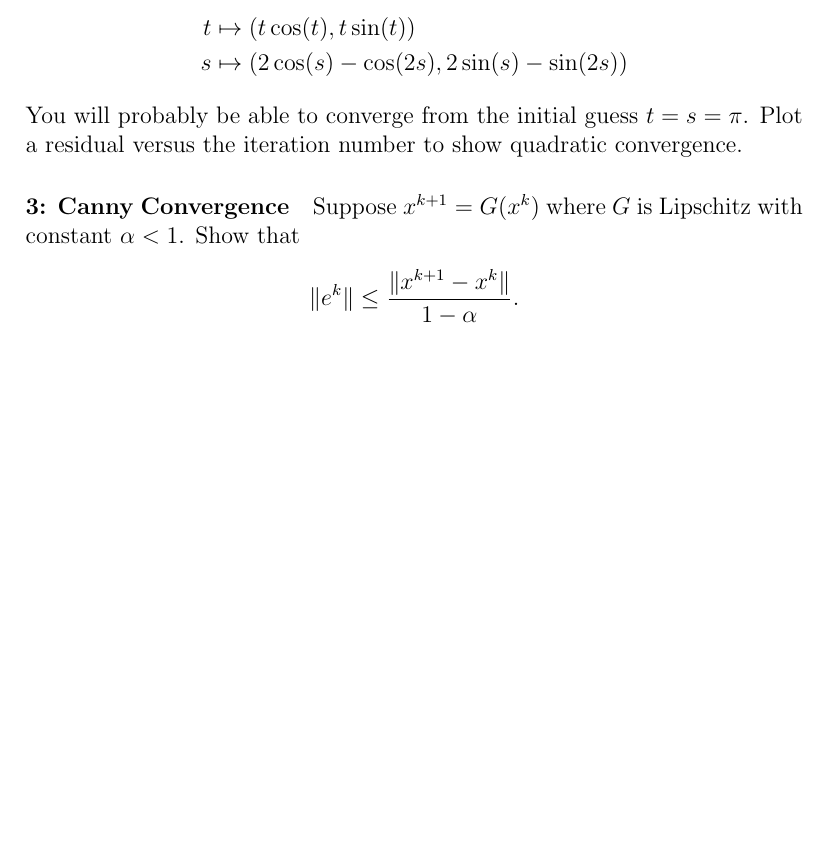
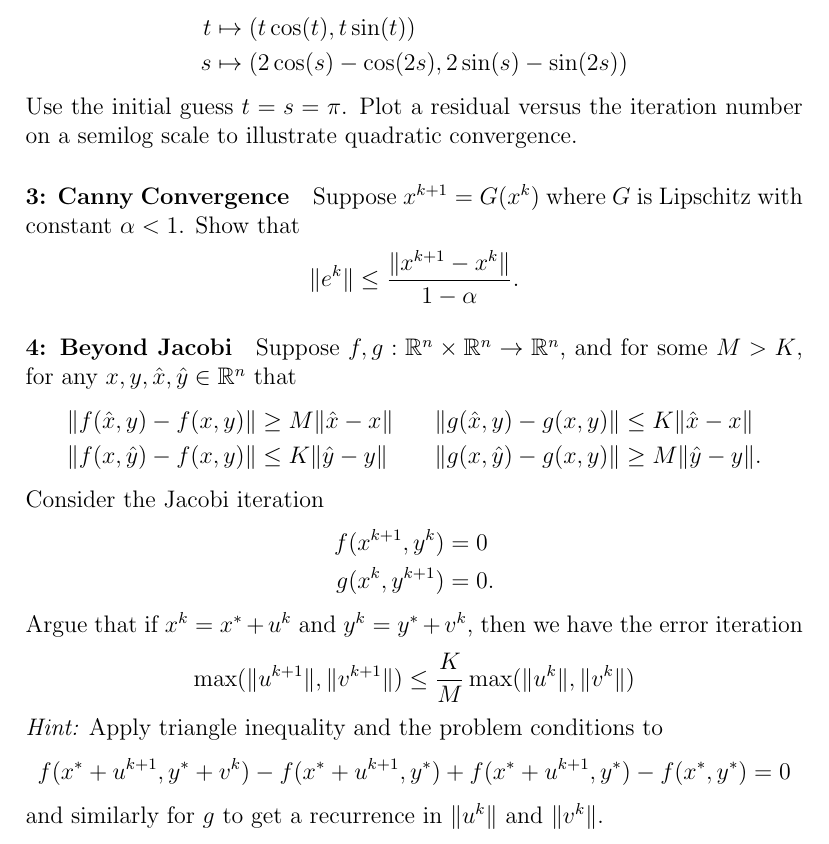
Before and after one commit to dbindel/cs4220-s17, a LaTeX problem sheet (hw/hw5.tex): part of the page, cut so that both start at the same text, the shorter picture padded with empty space. Compiled offline with pdfLaTeX.

Commit message:
Fixed HW5.

```diff
--- a/hw/hw5.tex
+++ b/hw/hw5.tex
@@ -14,9 +14,9 @@ parametric curves
   t &\mapsto (t \cos(t), t \sin(t)) \\
   s &\mapsto (2 \cos(s) - \cos(2s), 2\sin(s) - \sin(2s))
 \end{align*}
-You will probably be able to converge from the
-initial guess $t = s = \pi$.  Plot a residual versus
-the iteration number to show quadratic convergence.
+Use the initial guess $t = s = \pi$.  Plot a residual versus
+the iteration number on a semilog scale to
+illustrate quadratic convergence.
 
 \paragraph*{3: Canny Convergence}
 Suppose $x^{k+1} = G(x^k)$ where $G$ is Lipschitz with constant
@@ -25,4 +25,30 @@ $\alpha < 1$.  Show that
   \|e^k\| \leq \frac{\|x^{k+1}-x^k\|}{1-\alpha}.
 \]
 
+\paragraph*{4: Beyond Jacobi}
+Suppose $f,g : \bbR^n \times \bbR^n \rightarrow \bbR^n$,
+and for some $M > K$, for any $x, y, \hat{x}, \hat{y} \in \bbR^n$ that
+\begin{align*}
+  \|f(\hat{x},y)-f(x,y)\| &\geq M \|\hat{x}-x\| &
+  \|g(\hat{x},y)-g(x,y)\| &\leq K \|\hat{x}-x\| \\
+  \|f(x,\hat{y})-f(x,y)\| &\leq K \|\hat{y}-y\| &
+  \|g(x,\hat{y})-g(x,y)\| &\geq M \|\hat{y}-y\|.
+\end{align*}
+Consider the Jacobi iteration
+\begin{align*}
+  f(x^{k+1},y^{k}) &= 0 \\
+  g(x^k,y^{k+1}) &= 0.
+\end{align*}
+Argue that if $x^k = x^* + u^k$ and $y^k = y^* + v^k$, then
+we have the error iteration
+\[
+  \max(\|u^{k+1}\|, \|v^{k+1}\|) \leq \frac{K}{M} \max(\|u^k\|, \|v^k\|)
+\]
+{\em Hint:} Apply triangle inequality and the problem conditions to
+\[
+f(x^*+u^{k+1},y^*+v^{k}) - f(x^{*}+u^{k+1},y^*) +
+f(x^{*}+u^{k+1},y^*)-f(x^*,y^*) = 0
+\]
+and similarly for $g$ to get a recurrence in $\|u^{k}\|$ and
+$\|v^{k}\|$.
 \end{document}
```
